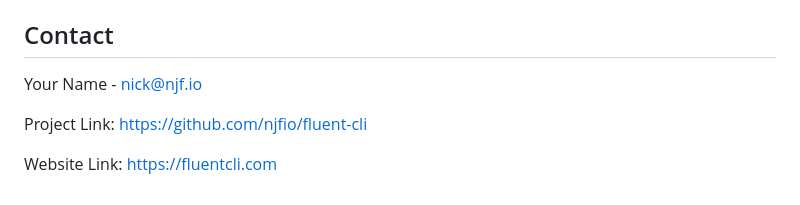
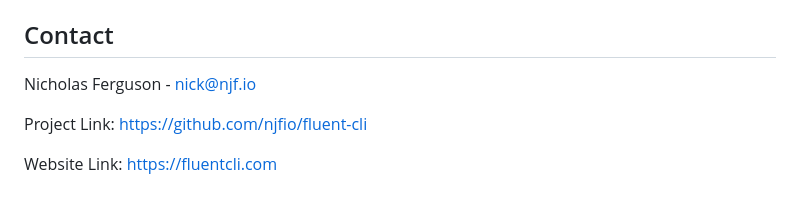
Before and after one commit to njfio/fluent_cli, a Markdown page: README.md, the part around the change. Rendered like a GitHub page.

Commit message:
Update README.md
Signed-off-by: Nicholas Ferguson <me@njf.io>

```diff
--- a/README.md
+++ b/README.md
@@ -124,7 +124,7 @@ Distributed under the MIT License. See `LICENSE` for more information.
 
 ## Contact
 
-Your Name - nick@njf.io
+Nicholas Ferguson - nick@njf.io
 
 Project Link: [https://github.com/njfio/fluent-cli](https://github.com/njfio/fluent-cli)
 
```
